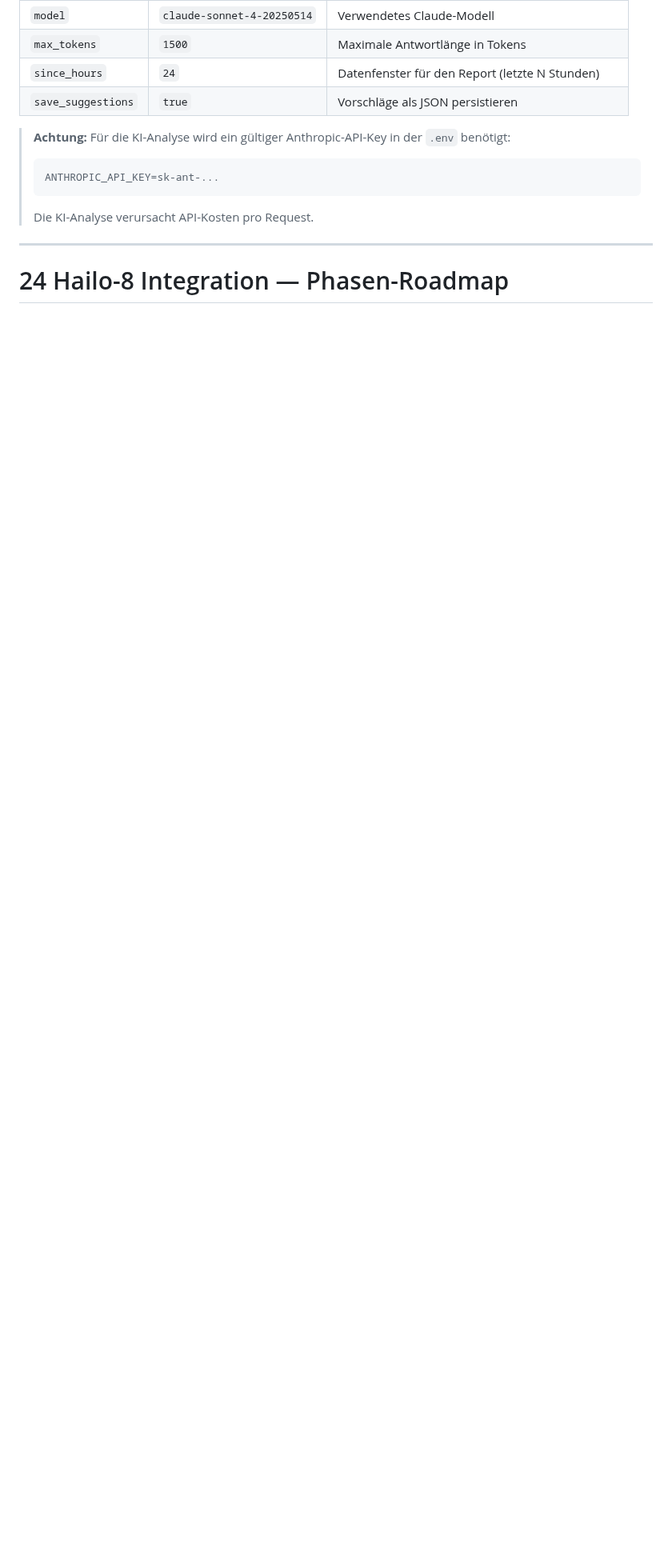
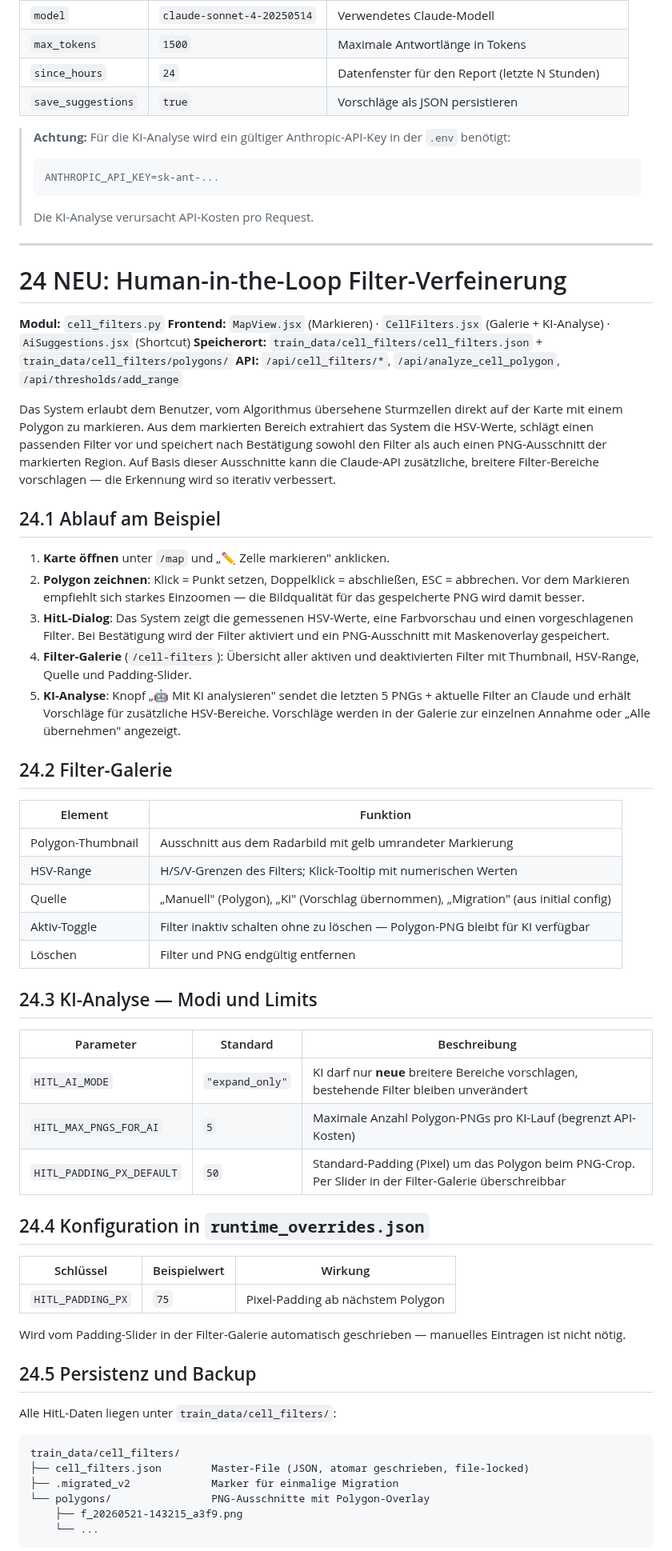
Before and after one commit to IVOBLA/WetterExtended, a Markdown page: docs/WetterExtended_Benutzerhandbuch.md, the part around one of its changes. Shown at 80% size. Rendered like a GitHub page; blank space fills up the shorter version.

Commit message:
docs: ergänze HitL-Dokumentation im Benutzerhandbuch und Hailo-Plan

````diff
--- a/docs/WetterExtended_Benutzerhandbuch.md
+++ b/docs/WetterExtended_Benutzerhandbuch.md
@@ -749,4 +750,59 @@ Unter `/ai-analysis` gibt es zusätzlich einen Chat-Bereich für Fragen an die K
 
 ---
 
-# 24 Hailo-8 Integration — Phasen-Roadmap
+# 24 NEU: Human-in-the-Loop Filter-Verfeinerung
+
+**Modul:** `cell_filters.py`
+**Frontend:** `MapView.jsx` (Markieren) · `CellFilters.jsx` (Galerie + KI-Analyse) · `AiSuggestions.jsx` (Shortcut)
+**Speicherort:** `train_data/cell_filters/cell_filters.json` + `train_data/cell_filters/polygons/`
+**API:** `/api/cell_filters/*`, `/api/analyze_cell_polygon`, `/api/thresholds/add_range`
+
+Das System erlaubt dem Benutzer, vom Algorithmus übersehene Sturmzellen direkt auf der Karte mit einem Polygon zu markieren. Aus dem markierten Bereich extrahiert das System die HSV-Werte, schlägt einen passenden Filter vor und speichert nach Bestätigung sowohl den Filter als auch einen PNG-Ausschnitt der markierten Region. Auf Basis dieser Ausschnitte kann die Claude-API zusätzliche, breitere Filter-Bereiche vorschlagen — die Erkennung wird so iterativ verbessert.
+
+## 24.1 Ablauf am Beispiel
+
+1. **Karte öffnen** unter `/map` und „✏️ Zelle markieren" anklicken.
+2. **Polygon zeichnen**: Klick = Punkt setzen, Doppelklick = abschließen, ESC = abbrechen. Vor dem Markieren empfiehlt sich starkes Einzoomen — die Bildqualität für das gespeicherte PNG wird damit besser.
+3. **HitL-Dialog**: Das System zeigt die gemessenen HSV-Werte, eine Farbvorschau und einen vorgeschlagenen Filter. Bei Bestätigung wird der Filter aktiviert und ein PNG-Ausschnitt mit Maskenoverlay gespeichert.
+4. **Filter-Galerie** (`/cell-filters`): Übersicht aller aktiven und deaktivierten Filter mit Thumbnail, HSV-Range, Quelle und Padding-Slider.
+5. **KI-Analyse**: Knopf „🤖 Mit KI analysieren" sendet die letzten 5 PNGs + aktuelle Filter an Claude und erhält Vorschläge für zusätzliche HSV-Bereiche. Vorschläge werden in der Galerie zur einzelnen Annahme oder „Alle übernehmen" angezeigt.
+
+## 24.2 Filter-Galerie
+
+| Element | Funktion |
+|---|---|
+| Polygon-Thumbnail | Ausschnitt aus dem Radarbild mit gelb umrandeter Markierung |
+| HSV-Range | H/S/V-Grenzen des Filters; Klick-Tooltip mit numerischen Werten |
+| Quelle | „Manuell" (Polygon), „KI" (Vorschlag übernommen), „Migration" (aus initial config) |
+| Aktiv-Toggle | Filter inaktiv schalten ohne zu löschen — Polygon-PNG bleibt für KI verfügbar |
+| Löschen | Filter und PNG endgültig entfernen |
+
+## 24.3 KI-Analyse — Modi und Limits
+
+| Parameter | Standard | Beschreibung |
+|---|---|---|
+| `HITL_AI_MODE` | `"expand_only"` | KI darf nur **neue** breitere Bereiche vorschlagen, bestehende Filter bleiben unverändert |
+| `HITL_MAX_PNGS_FOR_AI` | `5` | Maximale Anzahl Polygon-PNGs pro KI-Lauf (begrenzt API-Kosten) |
+| `HITL_PADDING_PX_DEFAULT` | `50` | Standard-Padding (Pixel) um das Polygon beim PNG-Crop. Per Slider in der Filter-Galerie überschreibbar |
+
+## 24.4 Konfiguration in `runtime_overrides.json`
+
+| Schlüssel | Beispielwert | Wirkung |
+|---|---|---|
+| `HITL_PADDING_PX` | `75` | Pixel-Padding ab nächstem Polygon |
+
+Wird vom Padding-Slider in der Filter-Galerie automatisch geschrieben — manuelles Eintragen ist nicht nötig.
+
+## 24.5 Persistenz und Backup
+
+Alle HitL-Daten liegen unter `train_data/cell_filters/`:
+
+```
+train_data/cell_filters/
+├── cell_filters.json        Master-File (JSON, atomar geschrieben, file-locked)
+├── .migrated_v2             Marker für einmalige Migration
+└── polygons/                PNG-Ausschnitte mit Polygon-Overlay
+    ├── f_20260521-143215_a3f9.png
+    └── ...
+```
+
````
Also changed, not shown: other parts of docs/WetterExtended_Benutzerhandbuch.md (+33 -1 lines), docs/HAILO_INTEGRATION.md (+9 -0 lines).
